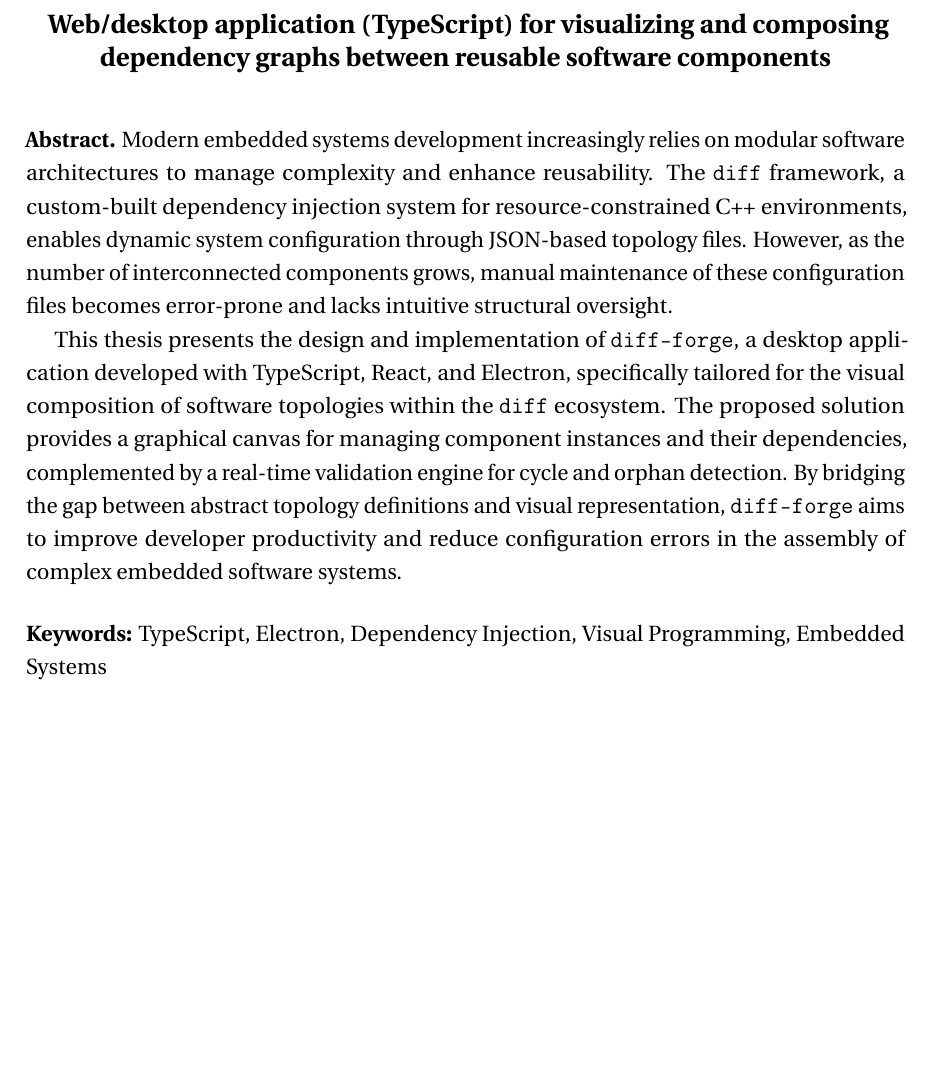
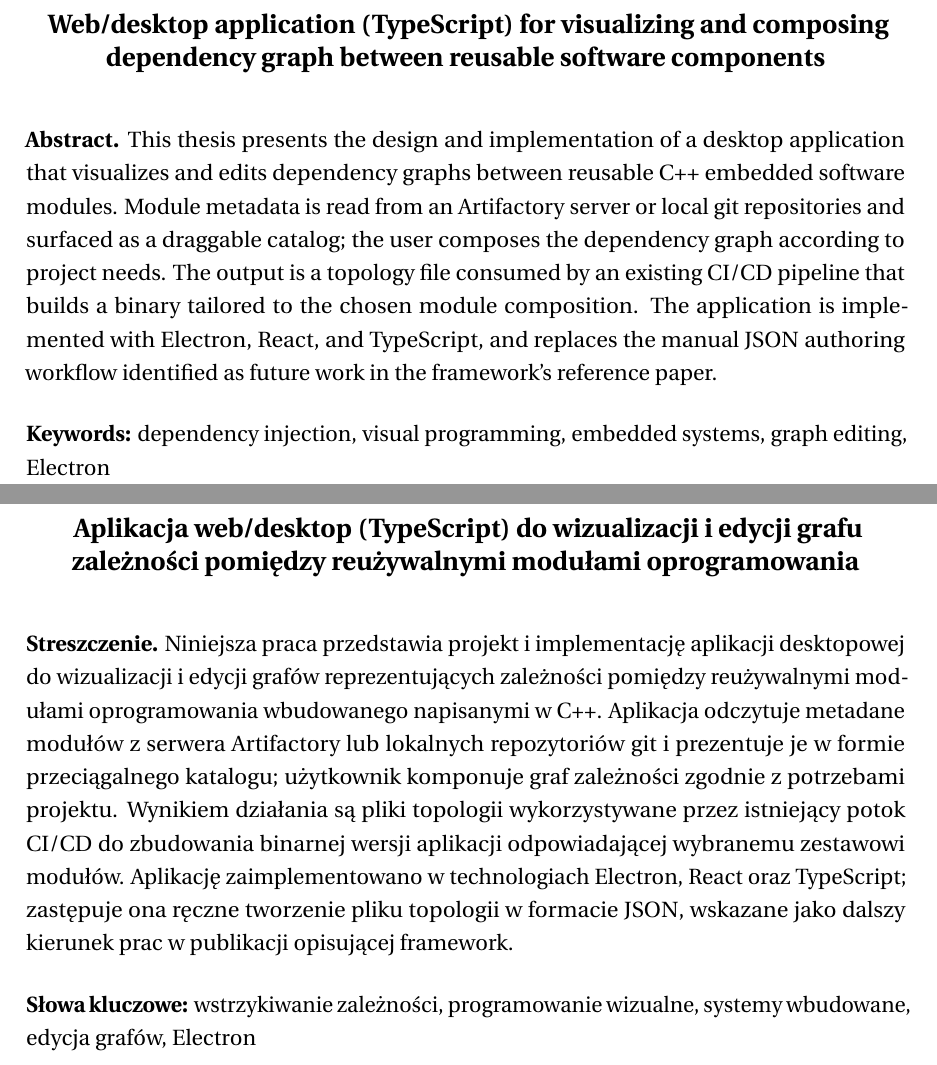
Before and after one commit to bvuongle/wut-thesis, a LaTeX thesis (main.tex): part of page 5 of 14 before the commit and two parts of pages 7 and 9 of 18 after it, the two joined at a grey line, cut so that both start at the same text, the shorter picture padded with empty space. Compiled offline with pdfLaTeX.

Commit message:
setup: bilingual abstract and authorship declaration

```diff
--- a/main.tex
+++ b/main.tex
@@ -28,10 +28,13 @@
 \major{Computer Science}
 \specialization{Software Engineering}
 \title{
-    Web/desktop application (TypeScript) for visualizing and composing dependency graphs between reusable software components
+    Web/desktop application (TypeScript) for visualizing and composing dependency graph between reusable software components
 }
 \engtitle{
-    Web/desktop application (TypeScript) for visualizing and composing dependency graphs between reusable software components
+    Web/desktop application (TypeScript) for visualizing and composing dependency graph between reusable software components
+}
+\poltitle{
+    Aplikacja web/desktop (TypeScript) do wizualizacji i edycji grafu zależności pomiędzy reużywalnymi modułami oprogramowania
 }
 \author{Binh Vuong Le Duc}
 \album{330097}
@@ -44,12 +53,20 @@
 %-------------------------
 \cleardoublepage
 \abstract
-Modern embedded systems development increasingly relies on modular software architectures to manage complexity and enhance reusability. The \texttt{diff} framework, a custom-built dependency injection system for resource-constrained C++ environments, enables dynamic system configuration through JSON-based topology files. However, as the number of interconnected components grows, manual maintenance of these configuration files becomes error-prone and lacks intuitive structural oversight.
-
-This thesis presents the design and implementation of \texttt{diff-forge}, a desktop application developed with TypeScript, React, and Electron, specifically tailored for the visual composition of software topologies within the \texttt{diff} ecosystem. The proposed solution provides a graphical canvas for managing component instances and their dependencies, complemented by a real-time validation engine for cycle and orphan detection. By bridging the gap between abstract topology definitions and visual representation, \texttt{diff-forge} aims to improve developer productivity and reduce configuration errors in the assembly of complex embedded software systems.
+This thesis presents the design and implementation of a desktop application that visualizes and edits dependency graphs between reusable C++ embedded software modules. Module metadata is read from an Artifactory server or local git repositories and surfaced as a draggable catalog; the user composes the dependency graph according to project needs. The output is a topology file consumed by an existing CI/CD pipeline that builds a binary tailored to the chosen module composition. The application is implemented with Electron, React, and TypeScript, and replaces the manual JSON authoring workflow identified as future work in the framework's reference paper.
 
 \keywords
-TypeScript, Electron, Dependency Injection, Visual Programming, Embedded Systems
+dependency injection, visual programming, embedded systems, graph editing, Electron
+
+%-------------------------
+% Streszczenie (Polish)
+%-------------------------
+\cleardoublepage
+\secondabstract
+Niniejsza praca przedstawia projekt i implementację aplikacji desktopowej do wizualizacji i edycji grafów reprezentujących zależności pomiędzy reużywalnymi modułami oprogramowania wbudowanego napisanymi w~C++. Aplikacja odczytuje metadane modułów z~serwera Artifactory lub lokalnych repozytoriów git i prezentuje je w~formie przeciągalnego katalogu; użytkownik komponuje graf zależności zgodnie z~potrzebami projektu. Wynikiem działania są pliki topologii wykorzystywane przez istniejący potok CI/CD do zbudowania binarnej wersji aplikacji odpowiadającej wybranemu zestawowi modułów. Aplikację zaimplementowano w~technologiach Electron, React oraz TypeScript; zastępuje ona ręczne tworzenie pliku topologii w~formacie JSON, wskazane jako dalszy kierunek prac w~publikacji opisującej framework.
+
+\secondkeywords
+wstrzykiwanie zależności, programowanie wizualne, systemy wbudowane, edycja grafów, Electron
 
 \pagestyle{plain}
 
```
Also changed, not shown: main.tex (8 more changed lines).
